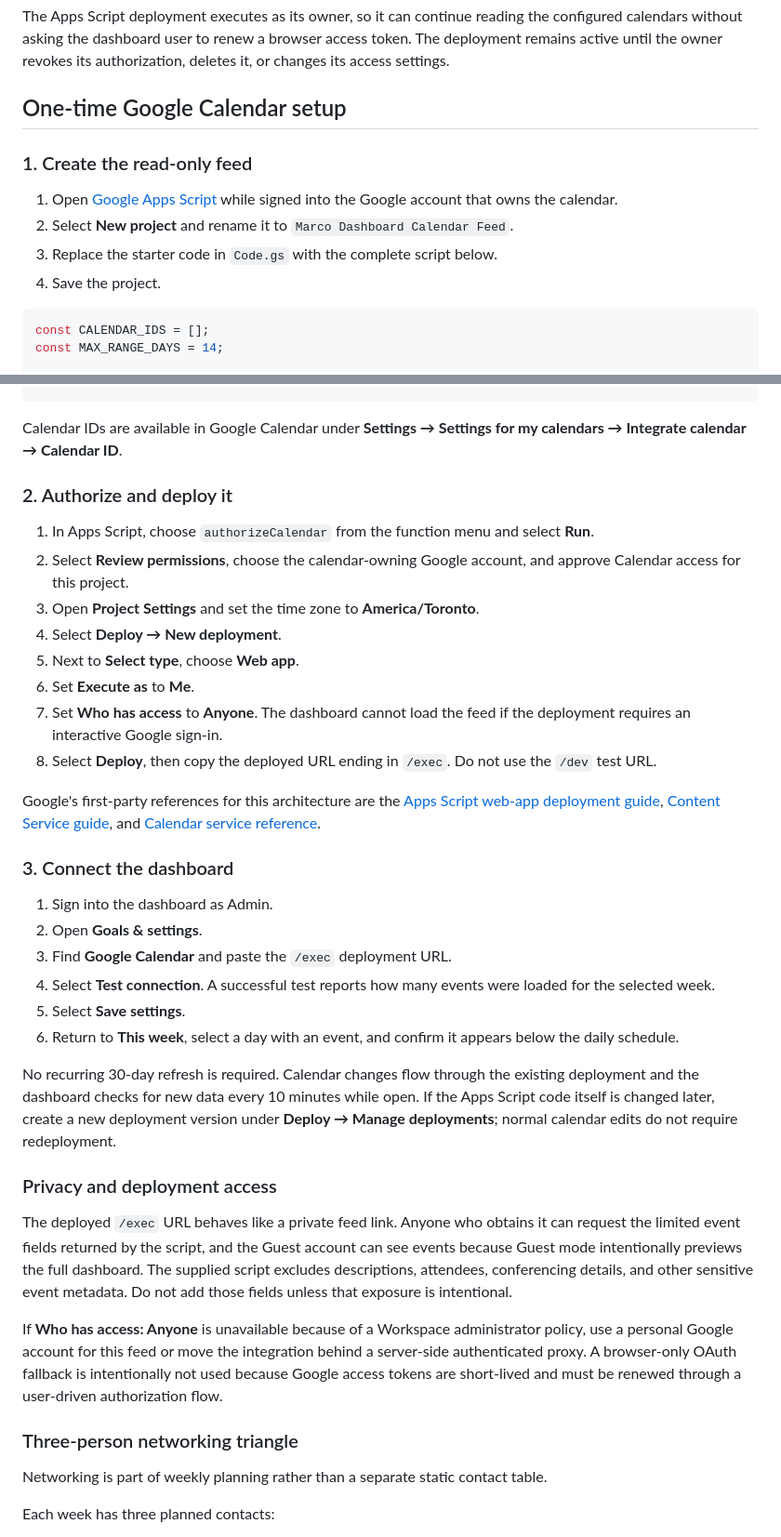
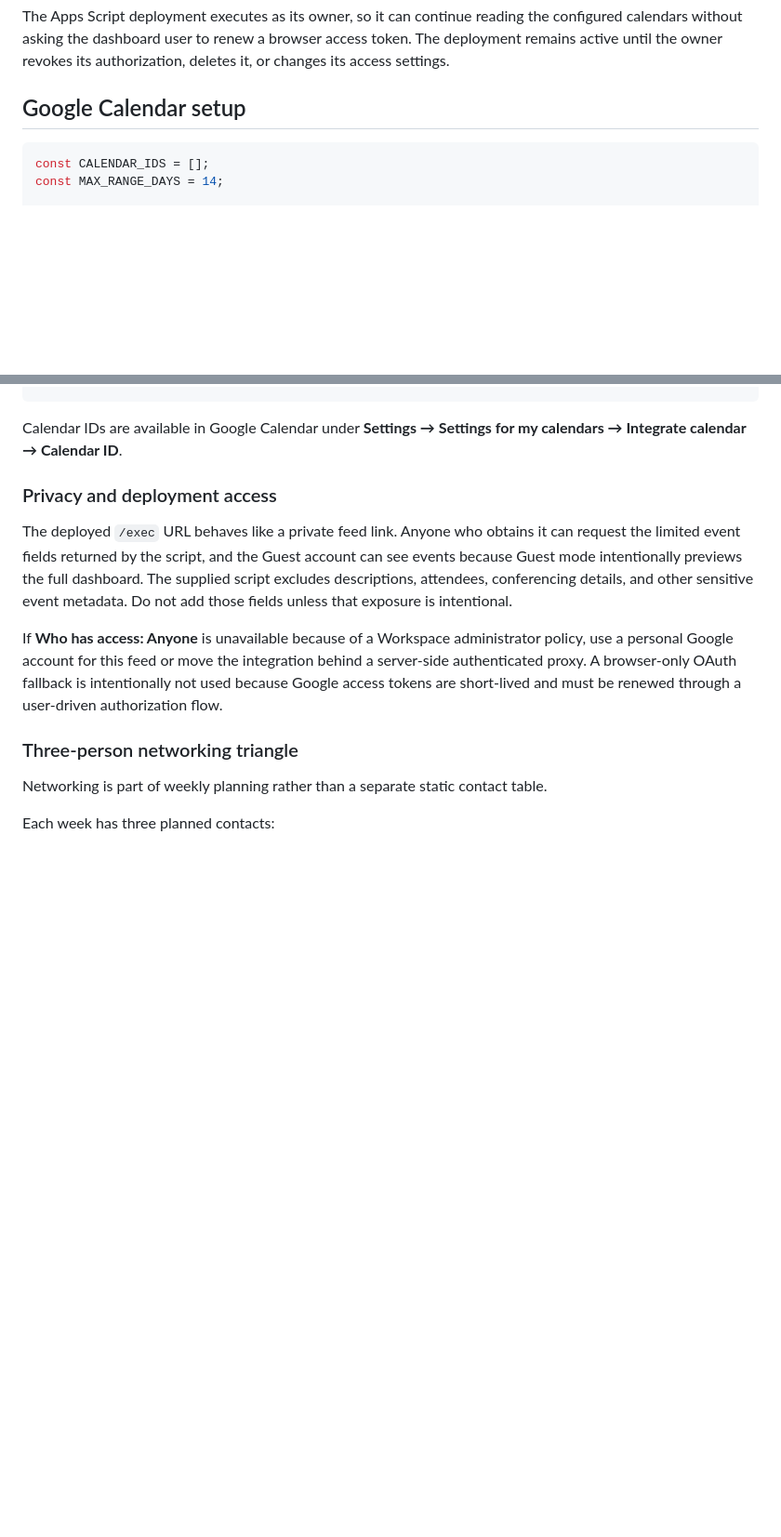
Before and after one commit to marco-yan/marco-life-dashboard, a Markdown page: README.md, 2 parts joined by grey strips. Shown at 93% size. Drawn GitHub-style; blank space fills up the shorter version.

````diff
--- a/README.md
+++ b/README.md
@@ -48,14 +48,7 @@ The selected day's Google Calendar events appear directly below the dashboard's
 
 The Apps Script deployment executes as its owner, so it can continue reading the configured calendars without asking the dashboard user to renew a browser access token. The deployment remains active until the owner revokes its authorization, deletes it, or changes its access settings.
 
-## One-time Google Calendar setup
-
-### 1. Create the read-only feed
-
-1. Open [Google Apps Script](https://script.google.com/home) while signed into the Google account that owns the calendar.
-2. Select **New project** and rename it to `Marco Dashboard Calendar Feed`.
-3. Replace the starter code in `Code.gs` with the complete script below.
-4. Save the project.
+## Google Calendar setup
 
 ```javascript
 const CALENDAR_IDS = [];
@@ -149,29 +142,6 @@ const CALENDAR_IDS = [
 
 Calendar IDs are available in Google Calendar under **Settings → Settings for my calendars → Integrate calendar → Calendar ID**.
 
-### 2. Authorize and deploy it
-
-1. In Apps Script, choose `authorizeCalendar` from the function menu and select **Run**.
-2. Select **Review permissions**, choose the calendar-owning Google account, and approve Calendar access for this project.
-3. Open **Project Settings** and set the time zone to **America/Toronto**.
-4. Select **Deploy → New deployment**.
-5. Next to **Select type**, choose **Web app**.
-6. Set **Execute as** to **Me**.
-7. Set **Who has access** to **Anyone**. The dashboard cannot load the feed if the deployment requires an interactive Google sign-in.
-8. Select **Deploy**, then copy the deployed URL ending in `/exec`. Do not use the `/dev` test URL.
-
-Google's first-party references for this architecture are the [Apps Script web-app deployment guide](https://developers.google.com/apps-script/guides/web), [Content Service guide](https://developers.google.com/apps-script/guides/content), and [Calendar service reference](https://developers.google.com/apps-script/reference/calendar/calendar-app).
-
-### 3. Connect the dashboard
-
-1. Sign into the dashboard as Admin.
-2. Open **Goals & settings**.
-3. Find **Google Calendar** and paste the `/exec` deployment URL.
-4. Select **Test connection**. A successful test reports how many events were loaded for the selected week.
-5. Select **Save settings**.
-6. Return to **This week**, select a day with an event, and confirm it appears below the daily schedule.
-
-No recurring 30-day refresh is required. Calendar changes flow through the existing deployment and the dashboard checks for new data every 10 minutes while open. If the Apps Script code itself is changed later, create a new deployment version under **Deploy → Manage deployments**; normal calendar edits do not require redeployment.
 
 ### Privacy and deployment access
 
````
